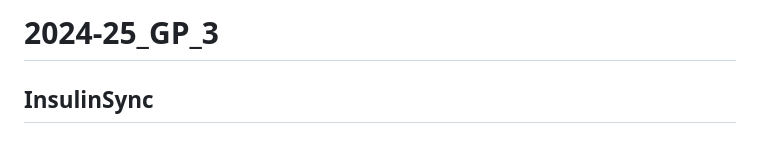
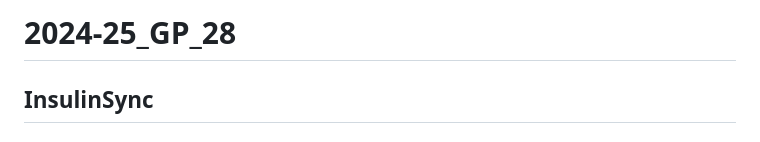
Before and after one commit to wareefAlyousef/2024-25_GP_3, a Markdown page: README.md, the part around the change. Rendered like a GitHub page.

```diff
--- a/README.md
+++ b/README.md
@@ -1,4 +1,4 @@
-# 2024-25_GP_3
+# 2024-25_GP_28
 
 ## InsulinSync
 
```
